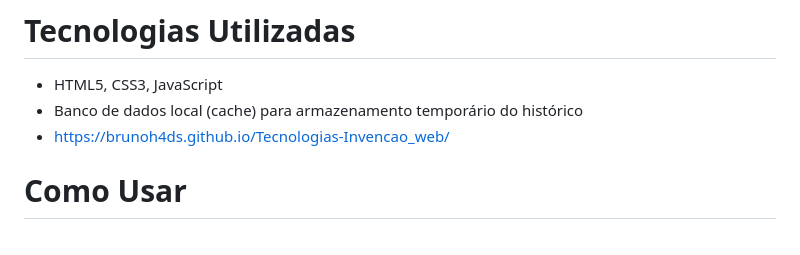
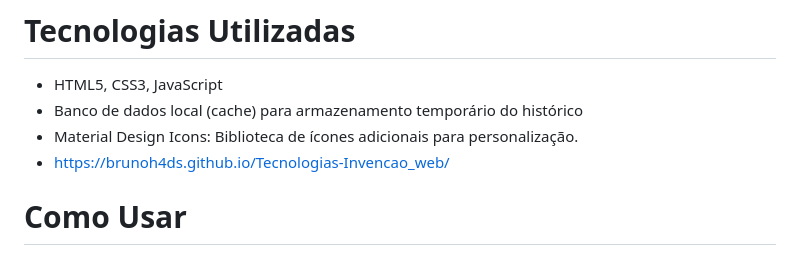
Before and after one commit to BrunoH4ds/Tecnologias-Invencao_web, a Markdown page: README.md, the part around the change. GitHub-like rendering.

```diff
--- a/README.md
+++ b/README.md
@@ -12,6 +12,7 @@ O Invenção Web é um projeto criado para facilitar a descoberta e o aprendizad
 # Tecnologias Utilizadas
 - HTML5, CSS3, JavaScript
 - Banco de dados local (cache) para armazenamento temporário do histórico
+- Material Design Icons: Biblioteca de ícones adicionais para personalização.
 - https://brunoh4ds.github.io/Tecnologias-Invencao_web/
 # Como Usar
 1. Acesse o link do projeto no navegador: [Invenção Web](https://brunoh4ds.github.io/Tecnologias-Invencao_web/).
```
